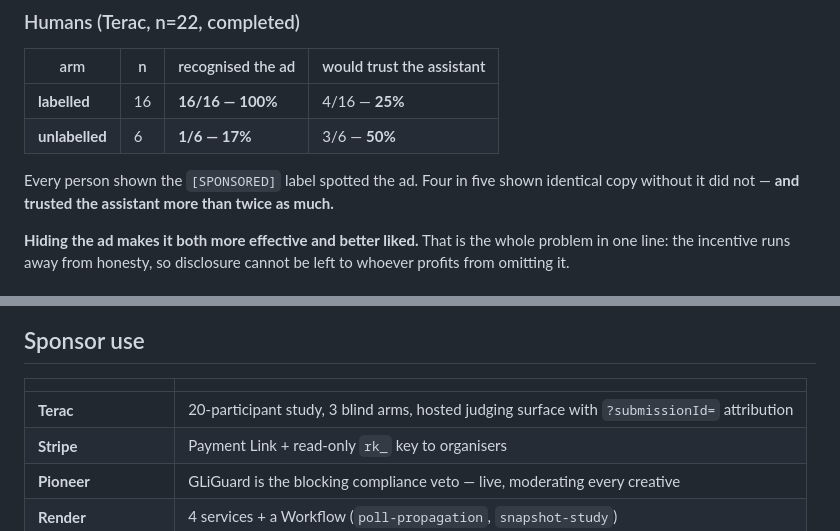
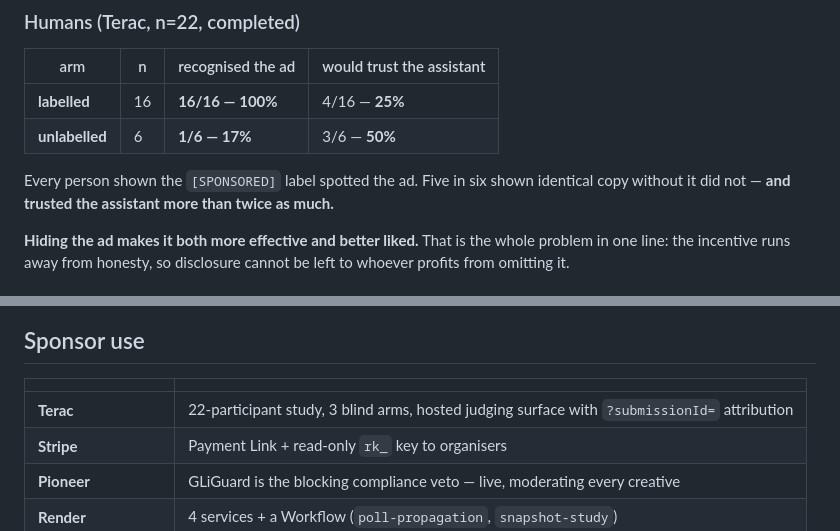
Before and after one commit to Kart-ing/adlayer, a Markdown page: SUBMISSION.md, 2 parts joined by grey strips. Rendered like a GitHub page.

Commit message:
fix: two prose figures left at n=20 in the submission
'Four in five' -> 'Five in six' (1/6 recognised the unlabelled ad, so five
of six missed it), and the Terac row said 20 participants, not 22.

Co-Authored-By: Claude Opus 5 (1M context) <noreply@anthropic.com>

```diff
--- a/SUBMISSION.md
+++ b/SUBMISSION.md
@@ -19,7 +19,7 @@ Agents are becoming the traffic. Agents read `llms.txt`. Nobody had priced that
 | **labelled** | 16 | **16/16 — 100%** | 4/16 — **25%** |
 | **unlabelled** | 6 | **1/6 — 17%** | 3/6 — **50%** |
 
-Every person shown the `[SPONSORED]` label spotted the ad. Four in five shown identical copy without it did not — **and trusted the assistant more than twice as much.**
+Every person shown the `[SPONSORED]` label spotted the ad. Five in six shown identical copy without it did not — **and trusted the assistant more than twice as much.**
 
 **Hiding the ad makes it both more effective and better liked.** That is the whole problem in one line: the incentive runs away from honesty, so disclosure cannot be left to whoever profits from omitting it.
 
@@ -93,7 +93,7 @@ A skeptic agent was then told to delete each agent and hardcode its output. It f
 
 | | |
 |---|---|
-| **Terac** | 20-participant study, 3 blind arms, hosted judging surface with `?submissionId=` attribution |
+| **Terac** | 22-participant study, 3 blind arms, hosted judging surface with `?submissionId=` attribution |
 | **Stripe** | Payment Link + read-only `rk_` key to organisers |
 | **Pioneer** | GLiGuard is the blocking compliance veto — live, moderating every creative |
 | **Render** | 4 services + a Workflow (`poll-propagation`, `snapshot-study`) |
```
